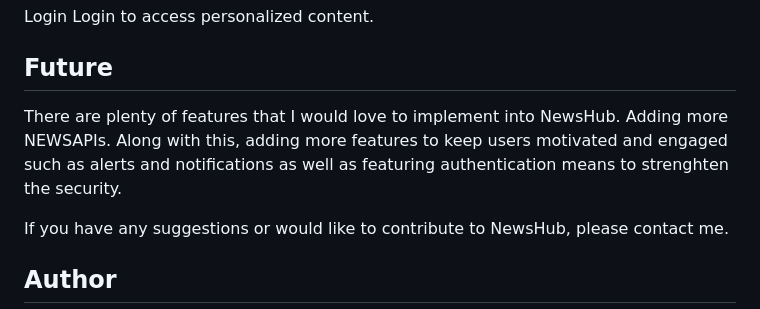
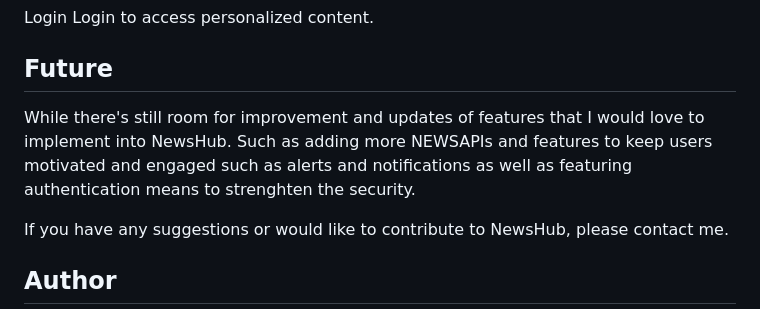
Before and after one commit to dtemilade/newshub, a Markdown page: README.md, the part around one of its changes. Rendered like a GitHub page.

```diff
--- a/README.md
+++ b/README.md
@@ -54,8 +54,7 @@ Login to access personalized content.
 
 ## Future
 
-There are plenty of features that I would love to implement into NewsHub.
-Adding more NEWSAPIs. Along with this, adding more features to keep users motivated and engaged such as alerts and notifications as well as featuring authentication means to strenghten the security.
+While there's still room for improvement and updates of features that I would love to implement into NewsHub. Such as adding more NEWSAPIs and features to keep users motivated and engaged such as alerts and notifications as well as featuring authentication means to strenghten the security.
 
 If you have any suggestions or would like to contribute to NewsHub, please contact me.
 
```
Also changed, not shown: other parts of README.md (+0 -3 lines).
